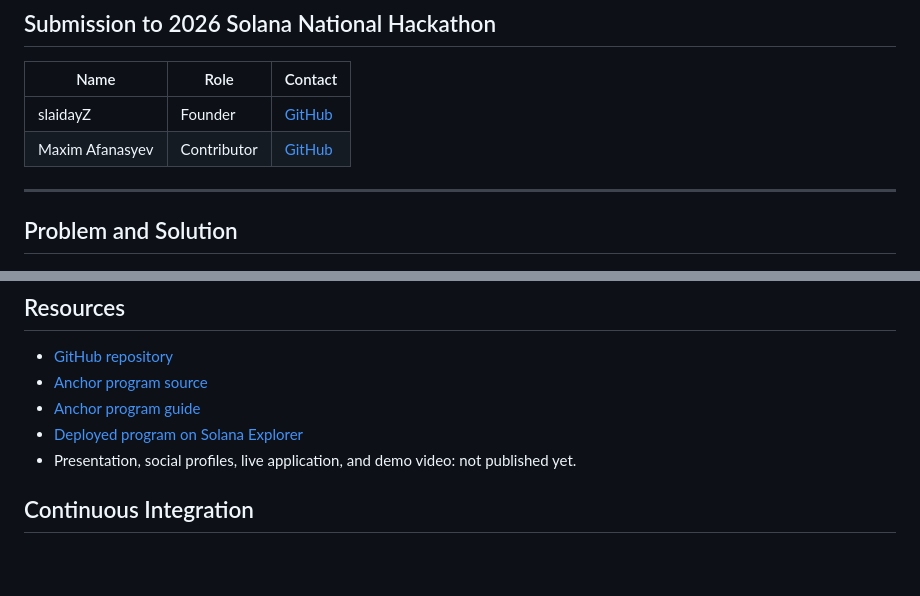
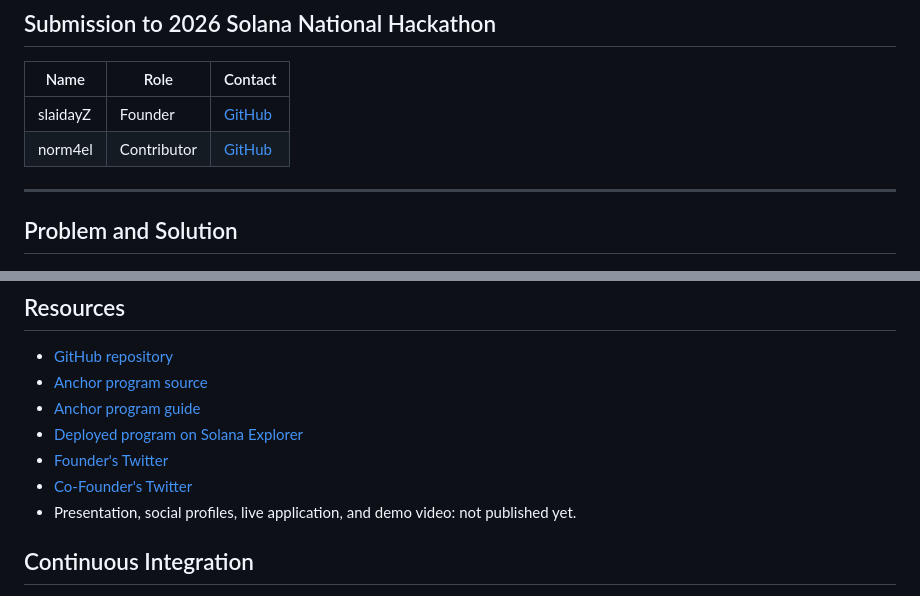
Before and after one commit to slaidayZ/games-hub, a Markdown page: README.md, 2 parts joined by grey strips. GitHub-like rendering; blank space fills up the shorter version.

Commit message:
Update README team and social links

```diff
--- a/README.md
+++ b/README.md
@@ -17,7 +17,7 @@
 | Name | Role | Contact |
 |------|------|---------|
 | slaidayZ | Founder | [GitHub](https://github.com/slaidayZ) |
-| Maxim Afanasyev | Contributor | [GitHub](https://github.com/norm4el) |
+| norm4el | Contributor | [GitHub](https://github.com/norm4el) |
 
 ---
 
@@ -152,6 +152,8 @@ Before any mainnet use, the game result must be verified independently, key mana
 - [Anchor program source](programs/games_hub_bets/src/lib.rs)
 - [Anchor program guide](programs/games_hub_bets/README.md)
 - [Deployed program on Solana Explorer](https://explorer.solana.com/address/CGU9v9Zt1PJECyZDcXVJpgzjukxy2ejAXbN1bUbGE8tq?cluster=devnet)
+- [Founder's Twitter](https://x.com/SlaidayZ)
+- [Co-Founder's Twitter](https://x.com/normbvid)
 - Presentation, social profiles, live application, and demo video: not published yet.
 
 ## Continuous Integration
```
